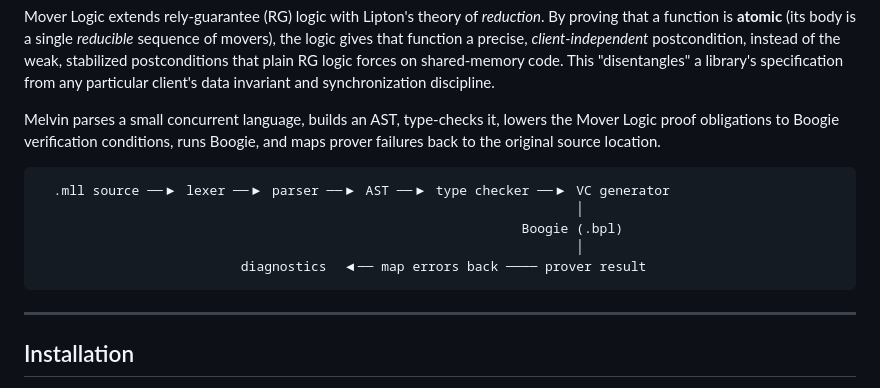
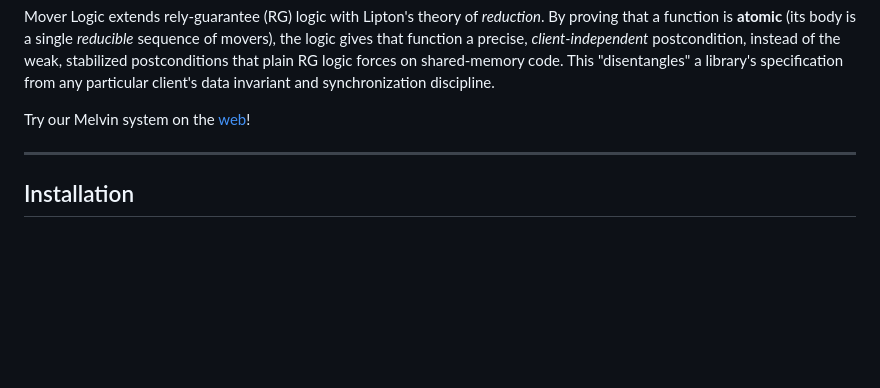
Before and after one commit to stephenfreund/Melvin, a Markdown page: README.md, the part around the change. Rendered like a GitHub page; blank space fills up the shorter version.

Commit message:
Update README to include Melvin web demo link
Removed details about Melvin's functionality and added a link to try the Melvin system on the web.

````diff
--- a/README.md
+++ b/README.md
@@ -15,17 +15,7 @@ postconditions that plain RG logic forces on shared-memory code.  This
 "disentangles" a library's specification from any particular client's data
 invariant and synchronization discipline.
 
-Melvin parses a small concurrent language, builds an AST, type-checks it, lowers
-the Mover Logic proof obligations to Boogie verification conditions, runs
-Boogie, and maps prover failures back to the original source location.
-
-```
-  .mll source ──▶ lexer ──▶ parser ──▶ AST ──▶ type checker ──▶ VC generator
-                                                                     │
-                                                              Boogie (.bpl)
-                                                                     │
-                          diagnostics  ◀── map errors back ──── prover result
-```
+Try our Melvin system on the [web](https://melvin-demo.gss8b1ryfh8jc.us-east-1.cs.amazonlightsail.com/)!
 
 ---
 
````
